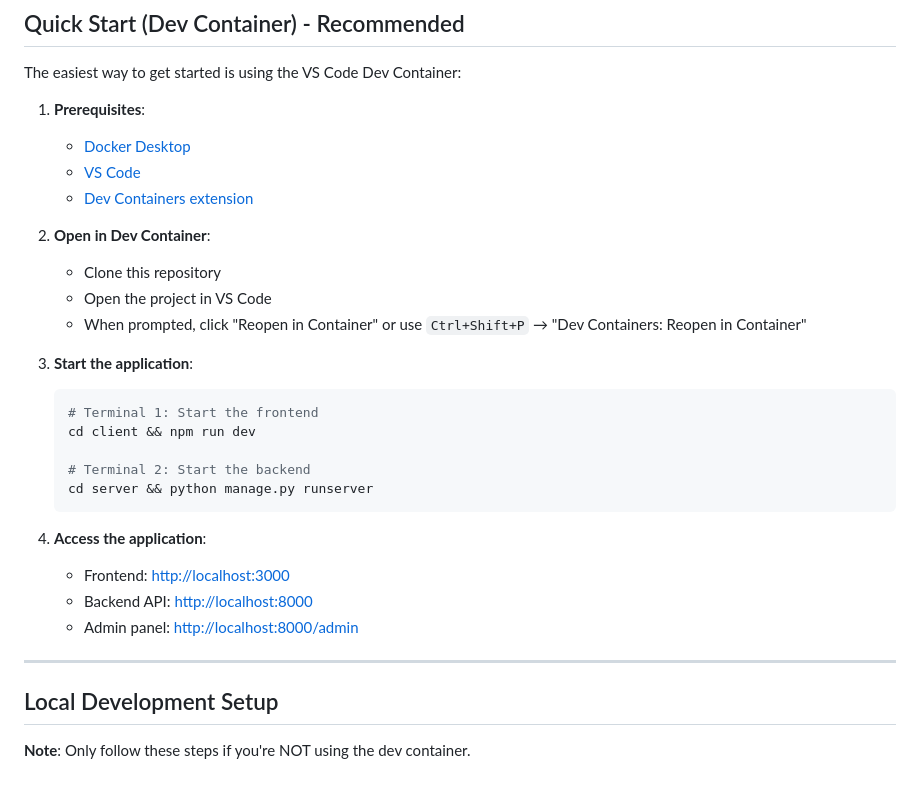
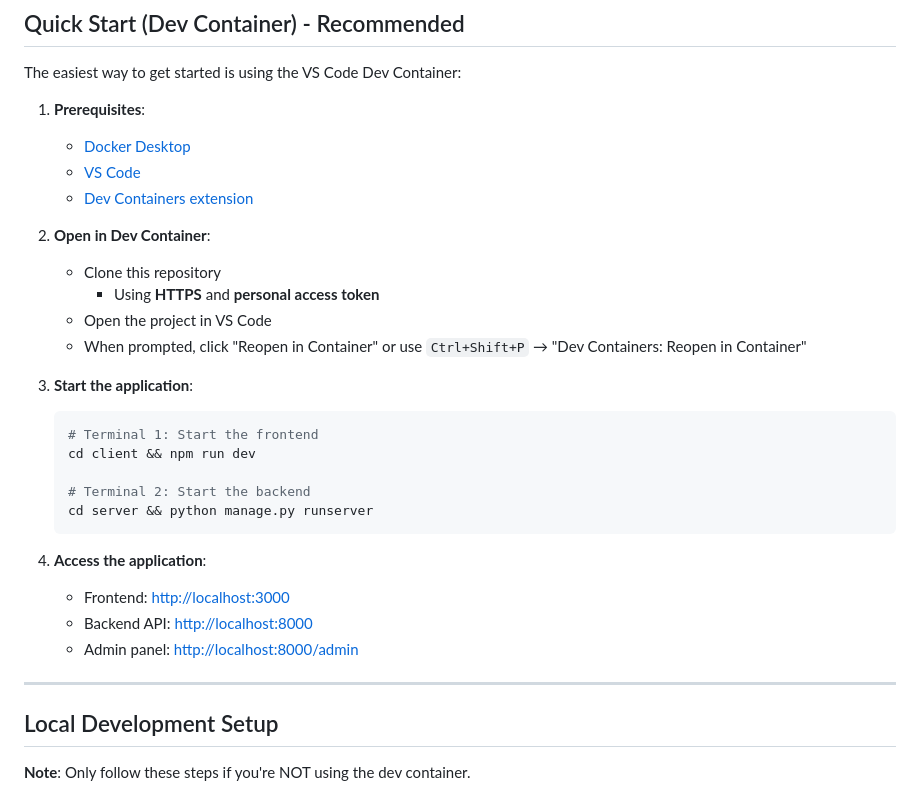
Before and after one commit to codersforcauses/bloom-booking-system, a Markdown page: README.md, the part around one of its changes. GitHub-like rendering.

````diff
--- a/README.md
+++ b/README.md
@@ -9,16 +9,20 @@ Django + Nextjs Template: Standardised CFC Tech Stack
 The easiest way to get started is using the VS Code Dev Container:
 
 1. **Prerequisites**:
+
    - [Docker Desktop](https://www.docker.com/products/docker-desktop/)
    - [VS Code](https://code.visualstudio.com/)
    - [Dev Containers extension](https://marketplace.visualstudio.com/items?itemName=ms-vscode-remote.remote-containers)
 
 2. **Open in Dev Container**:
+
    - Clone this repository
+     - Using **HTTPS** and **personal access token**
    - Open the project in VS Code
    - When prompted, click "Reopen in Container" or use `Ctrl+Shift+P` → "Dev Containers: Reopen in Container"
 
 3. **Start the application**:
+
    ```bash
    # Terminal 1: Start the frontend
    cd client && npm run dev
@@ -33,6 +37,7 @@ The easiest way to get started is using the VS Code Dev Container:
    - Admin panel: [http://localhost:8000/admin](http://localhost:8000/admin)
 
 ---
+
 ## Local Development Setup
 
 **Note**: Only follow these steps if you're NOT using the dev container.
````
Also changed, not shown: other parts of README.md (+10 -0 lines).
